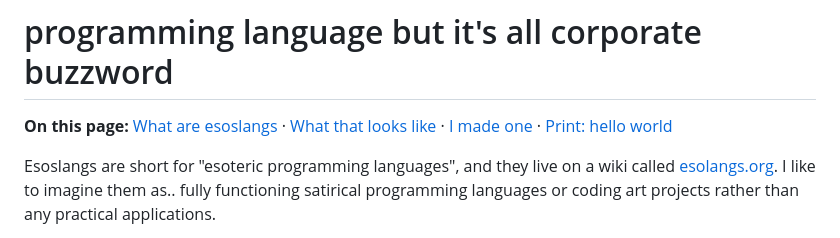
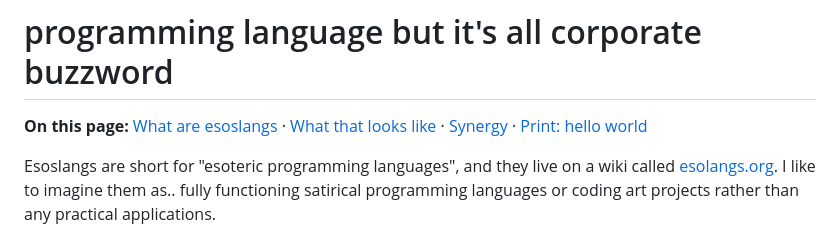
Before and after one commit to mandyhoami-lab/amandata.dev, a Markdown page: posts/synergy-corporate-buzzword-esolang.md, the part around the change. Drawn GitHub-style.

Commit message:
synergy post: rename section link to Synergy

```diff
--- a/posts/synergy-corporate-buzzword-esolang.md
+++ b/posts/synergy-corporate-buzzword-esolang.md
@@ -1,6 +1,6 @@
 #  programming language but it's all corporate buzzword
 
-**On this page:** [What are esoslangs](#post-title) · [What that looks like](#what-that-looks-like) · [I made one](#i-made-one) · [Print: hello world](#print-hello-world)
+**On this page:** [What are esoslangs](#post-title) · [What that looks like](#what-that-looks-like) · [Synergy](#i-made-one) · [Print: hello world](#print-hello-world)
 
 Esoslangs are short for "esoteric programming languages", and they live on a wiki called [esolangs.org](https://esolangs.org/wiki/Esoteric_programming_language). I like to imagine them as.. fully functioning satirical programming languages or coding art projects rather than any practical applications.
 
```
